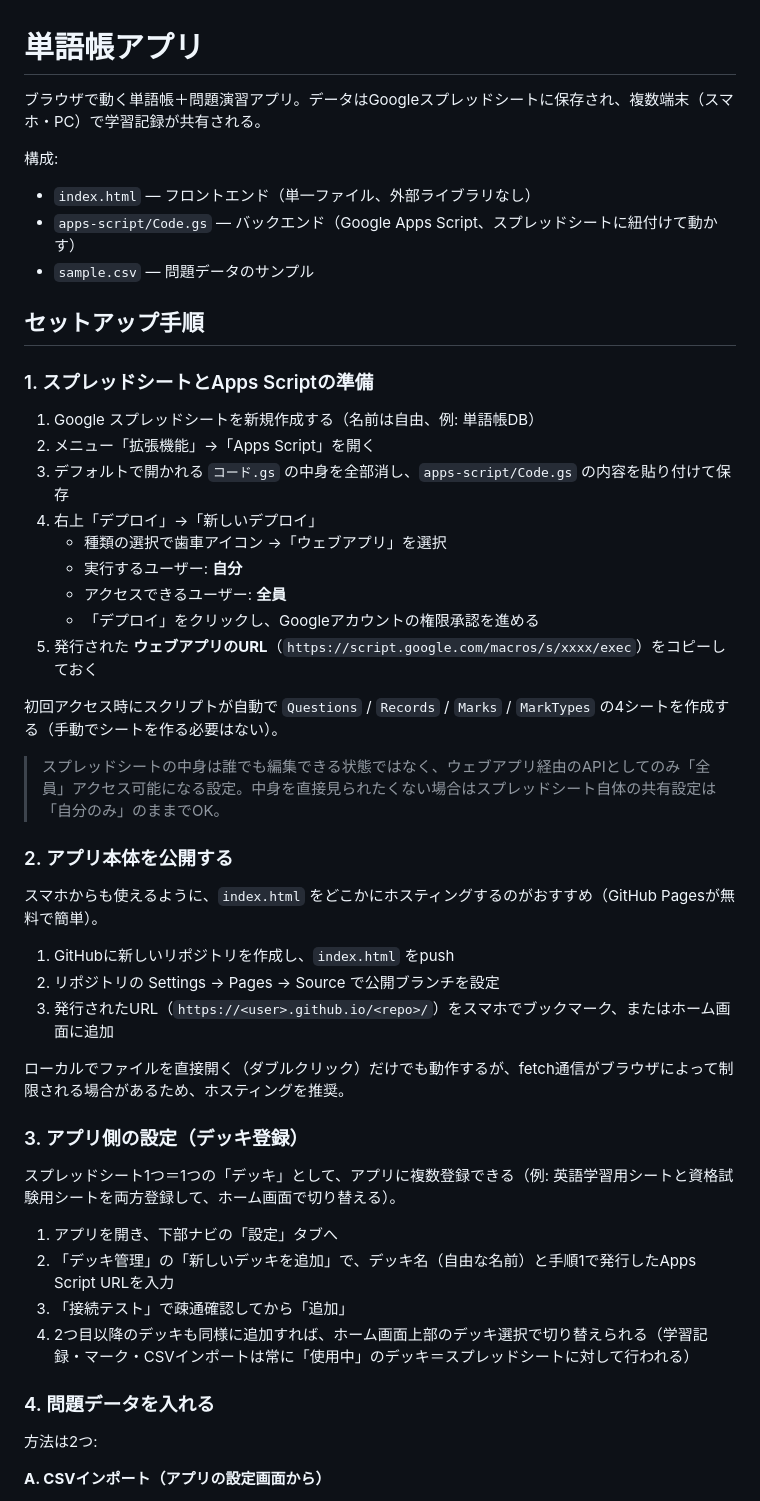
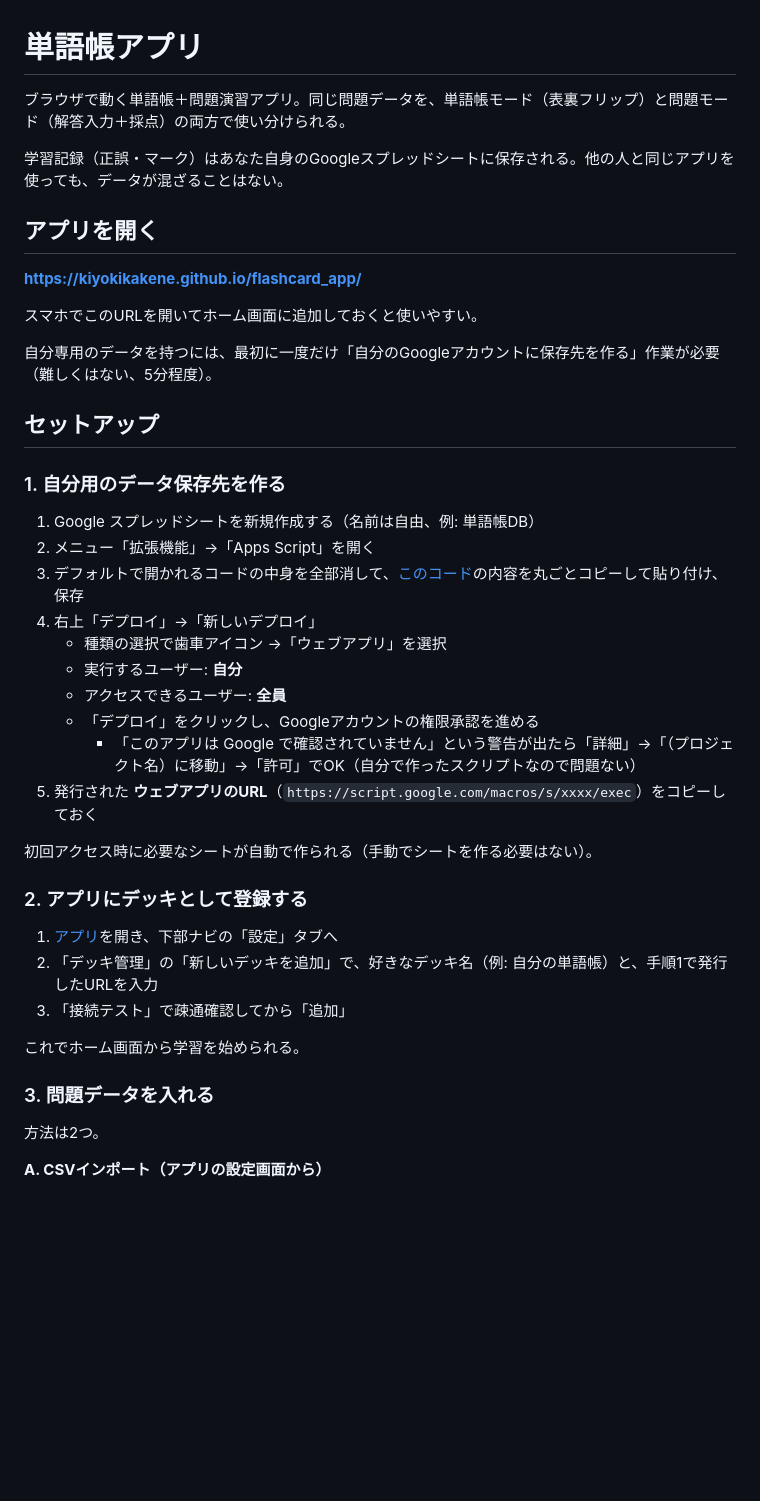
Before and after one commit to kiyokikakene/flashcard_app, a Markdown page: README.md, the part around one of its changes. GitHub-like rendering; blank space fills up the shorter version.

Commit message:
READMEを利用者向けに書き直し、開発者向け手順をSETUP_DEVELOPER.mdに分離

```diff
--- a/README.md
+++ b/README.md
@@ -1,52 +1,45 @@
 # 単語帳アプリ
 
-ブラウザで動く単語帳＋問題演習アプリ。データはGoogleスプレッドシートに保存され、複数端末（スマホ・PC）で学習記録が共有される。
+ブラウザで動く単語帳＋問題演習アプリ。同じ問題データを、単語帳モード（表裏フリップ）と問題モード（解答入力＋採点）の両方で使い分けられる。
 
-構成:
-- `index.html` — フロントエンド（単一ファイル、外部ライブラリなし）
-- `apps-script/Code.gs` — バックエンド（Google Apps Script、スプレッドシートに紐付けて動かす）
-- `sample.csv` — 問題データのサンプル
+学習記録（正誤・マーク）はあなた自身のGoogleスプレッドシートに保存される。他の人と同じアプリを使っても、データが混ざることはない。
 
-## セットアップ手順
+## アプリを開く
 
-### 1. スプレッドシートとApps Scriptの準備
+**[https://kiyokikakene.github.io/flashcard_app/](https://kiyokikakene.github.io/flashcard_app/)**
+
+スマホでこのURLを開いてホーム画面に追加しておくと使いやすい。
+
+自分専用のデータを持つには、最初に一度だけ「自分のGoogleアカウントに保存先を作る」作業が必要（難しくはない、5分程度）。
+
+## セットアップ
+
+### 1. 自分用のデータ保存先を作る
 
 1. Google スプレッドシートを新規作成する（名前は自由、例: 単語帳DB）
 2. メニュー「拡張機能」→「Apps Script」を開く
-3. デフォルトで開かれる `コード.gs` の中身を全部消し、`apps-script/Code.gs` の内容を貼り付けて保存
+3. デフォルトで開かれるコードの中身を全部消して、[このコード](https://raw.githubusercontent.com/kiyokikakene/flashcard_app/main/apps-script/Code.gs)の内容を丸ごとコピーして貼り付け、保存
 4. 右上「デプロイ」→「新しいデプロイ」
    - 種類の選択で歯車アイコン →「ウェブアプリ」を選択
    - 実行するユーザー: **自分**
    - アクセスできるユーザー: **全員**
    - 「デプロイ」をクリックし、Googleアカウントの権限承認を進める
+     - 「このアプリは Google で確認されていません」という警告が出たら「詳細」→「（プロジェクト名）に移動」→「許可」でOK（自分で作ったスクリプトなので問題ない）
 5. 発行された **ウェブアプリのURL**（`https://script.google.com/macros/s/xxxx/exec`）をコピーしておく
 
-初回アクセス時にスクリプトが自動で `Questions` / `Records` / `Marks` / `MarkTypes` の4シートを作成する（手動でシートを作る必要はない）。
+初回アクセス時に必要なシートが自動で作られる（手動でシートを作る必要はない）。
 
-> スプレッドシートの中身は誰でも編集できる状態ではなく、ウェブアプリ経由のAPIとしてのみ「全員」アクセス可能になる設定。中身を直接見られたくない場合はスプレッドシート自体の共有設定は「自分のみ」のままでOK。
+### 2. アプリにデッキとして登録する
 
-### 2. アプリ本体を公開する
+1. [アプリ](https://kiyokikakene.github.io/flashcard_app/)を開き、下部ナビの「設定」タブへ
+2. 「デッキ管理」の「新しいデッキを追加」で、好きなデッキ名（例: 自分の単語帳）と、手順1で発行したURLを入力
+3. 「接続テスト」で疎通確認してから「追加」
 
-スマホからも使えるように、`index.html` をどこかにホスティングするのがおすすめ（GitHub Pagesが無料で簡単）。
+これでホーム画面から学習を始められる。
 
-1. GitHubに新しいリポジトリを作成し、`index.html` をpush
-2. リポジトリの Settings → Pages → Source で公開ブランチを設定
-3. 発行されたURL（`https://<user>.github.io/<repo>/`）をスマホでブックマーク、またはホーム画面に追加
+### 3. 問題データを入れる
 
-ローカルでファイルを直接開く（ダブルクリック）だけでも動作するが、fetch通信がブラウザによって制限される場合があるため、ホスティングを推奨。
-
-### 3. アプリ側の設定（デッキ登録）
-
-スプレッドシート1つ＝1つの「デッキ」として、アプリに複数登録できる（例: 英語学習用シートと資格試験用シートを両方登録して、ホーム画面で切り替える）。
-
-1. アプリを開き、下部ナビの「設定」タブへ
-2. 「デッキ管理」の「新しいデッキを追加」で、デッキ名（自由な名前）と手順1で発行したApps Script URLを入力
-3. 「接続テスト」で疎通確認してから「追加」
-4. 2つ目以降のデッキも同様に追加すれば、ホーム画面上部のデッキ選択で切り替えられる（学習記録・マーク・CSVインポートは常に「使用中」のデッキ＝スプレッドシートに対して行われる）
-
-### 4. 問題データを入れる
-
-方法は2つ:
+方法は2つ。
 
 **A. CSVインポート（アプリの設定画面から）**
 
```
Also changed, not shown: other parts of README.md (+10 -17 lines), SETUP_DEVELOPER.md (added, +85 -0 lines).
